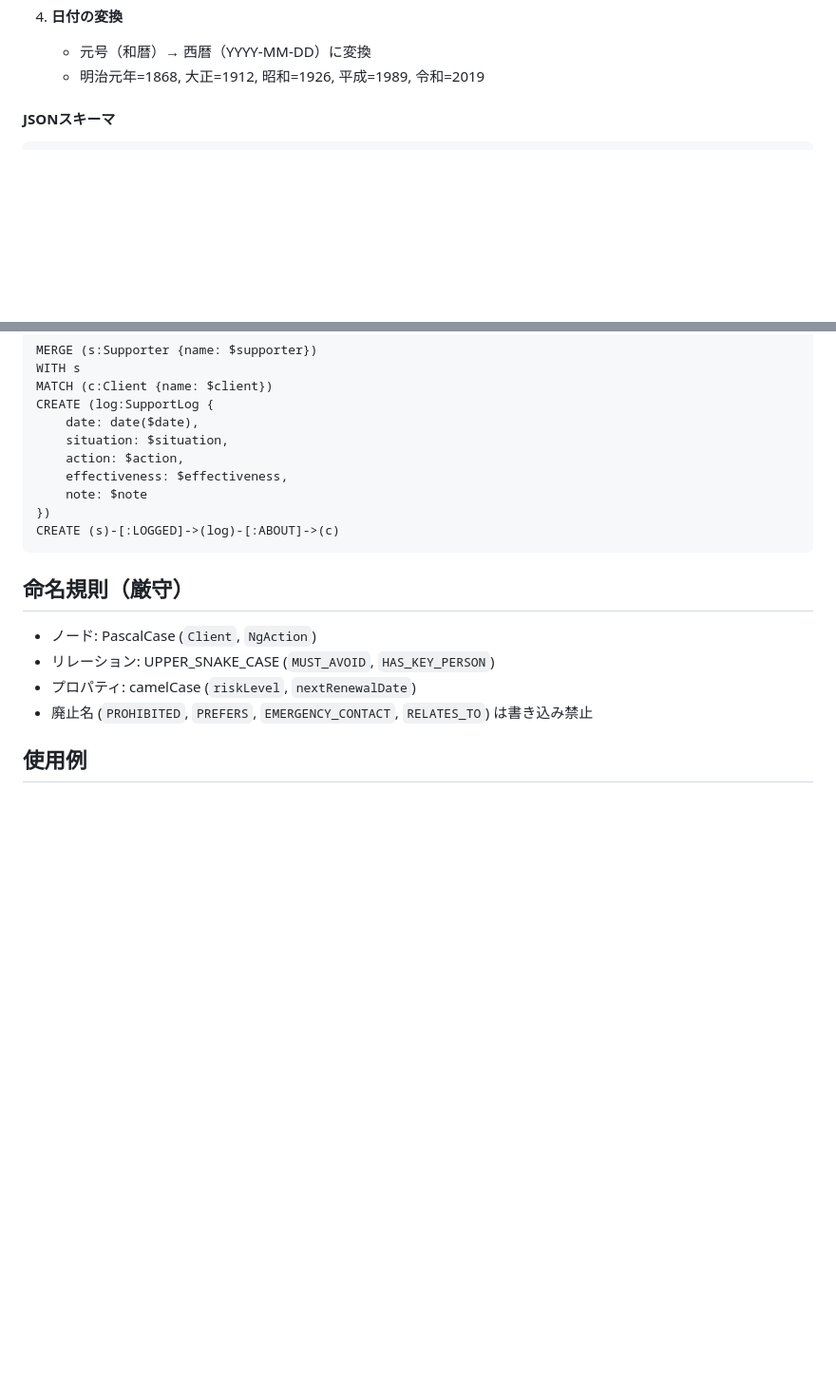
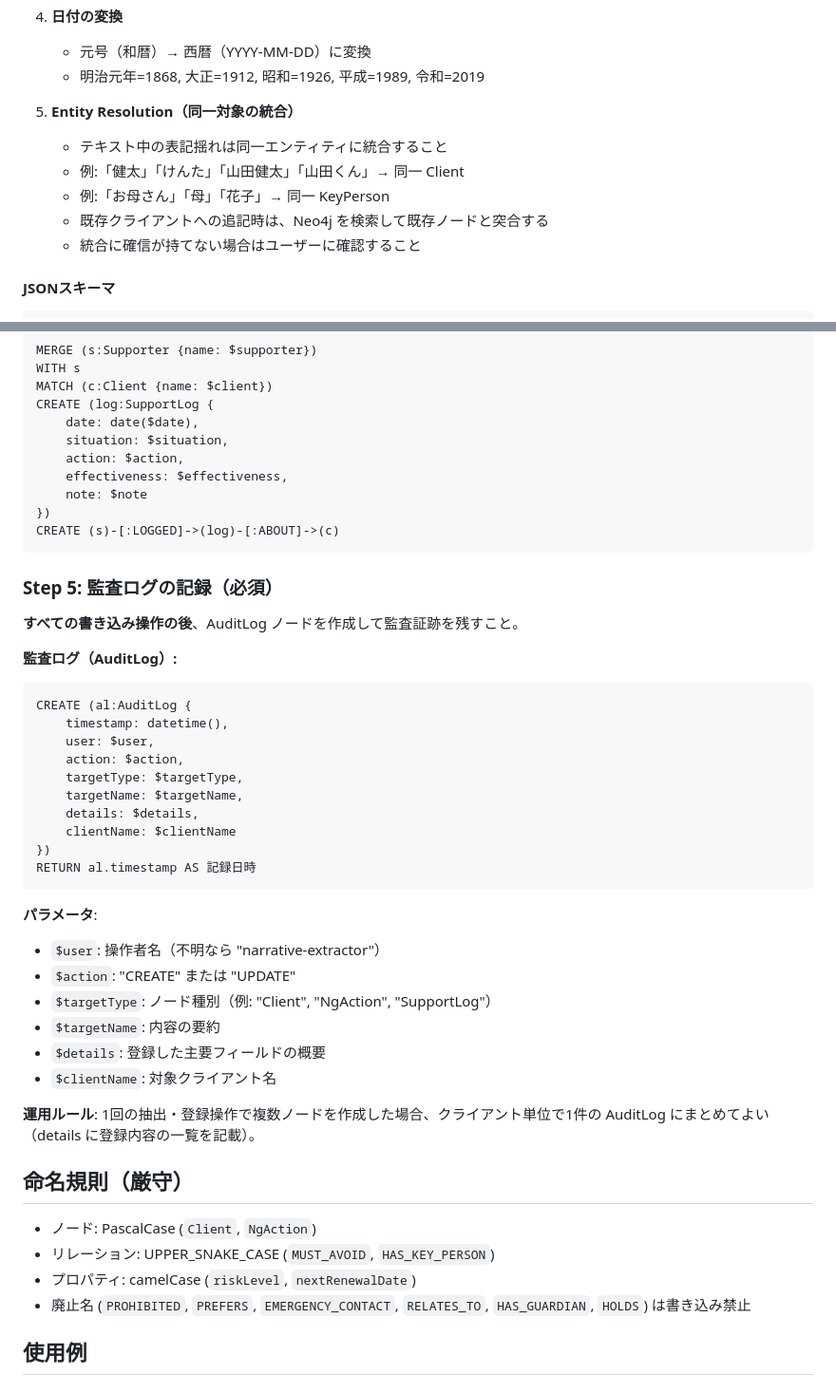
Before and after one commit to kazumasakawahara/nest-support, a Markdown page: claude-skills/narrative-extractor/SKILL.md, 2 parts joined by grey strips. Shown at 95% size. Rendered like a GitHub page; blank space fills up the shorter version.

Commit message:
fix: address 7 gaps in DB specialist spec compliance
CLAUDE.md:
- Add Role Definition as DB specialist persona (#7)
- Add Japanese property value exception rule for category/situation (#4)
- Add HOLDS to deprecated relation list (#3)
- Add inference marking and schema immutability constraints (#6)
- Add Graph-based Analysis section for ad-hoc path traversal (#5)

narrative-extractor/SKILL.md:
- Add Step 5: AuditLog creation after all write operations (#1)
- Add Entity Resolution rule for name/reference deduplication (#2)
- Add HAS_GUARDIAN and HOLDS to deprecated name list (#3)

Co-Authored-By: Claude Opus 4.6 <noreply@anthropic.com>

````diff
--- a/claude-skills/narrative-extractor/SKILL.md
+++ b/claude-skills/narrative-extractor/SKILL.md
@@ -42,6 +42,13 @@ Gemini ai_extractor.py の機能をClaude Skill として実現する。
 4. **日付の変換**
    - 元号（和暦）→ 西暦（YYYY-MM-DD）に変換
    - 明治元年=1868, 大正=1912, 昭和=1926, 平成=1989, 令和=2019
+
+5. **Entity Resolution（同一対象の統合）**
+   - テキスト中の表記揺れは同一エンティティに統合すること
+   - 例:「健太」「けんた」「山田健太」「山田くん」→ 同一 Client
+   - 例:「お母さん」「母」「花子」→ 同一 KeyPerson
+   - 既存クライアントへの追記時は、Neo4j を検索して既存ノードと突合する
+   - 統合に確信が持てない場合はユーザーに確認すること
 
 #### JSONスキーマ
 
@@ -236,12 +243,40 @@ CREATE (log:SupportLog {
 CREATE (s)-[:LOGGED]->(log)-[:ABOUT]->(c)
 ```
 
+### Step 5: 監査ログの記録（必須）
+
+**すべての書き込み操作の後**、AuditLog ノードを作成して監査証跡を残すこと。
+
+**監査ログ（AuditLog）:**
+```cypher
+CREATE (al:AuditLog {
+    timestamp: datetime(),
+    user: $user,
+    action: $action,
+    targetType: $targetType,
+    targetName: $targetName,
+    details: $details,
+    clientName: $clientName
+})
+RETURN al.timestamp AS 記録日時
+```
+
+**パラメータ**:
+- `$user`: 操作者名（不明なら "narrative-extractor"）
+- `$action`: "CREATE" または "UPDATE"
+- `$targetType`: ノード種別（例: "Client", "NgAction", "SupportLog"）
+- `$targetName`: 内容の要約
+- `$details`: 登録した主要フィールドの概要
+- `$clientName`: 対象クライアント名
+
+**運用ルール**: 1回の抽出・登録操作で複数ノードを作成した場合、クライアント単位で1件の AuditLog にまとめてよい（details に登録内容の一覧を記載）。
+
 ## 命名規則（厳守）
 
 - ノード: PascalCase (`Client`, `NgAction`)
 - リレーション: UPPER_SNAKE_CASE (`MUST_AVOID`, `HAS_KEY_PERSON`)
 - プロパティ: camelCase (`riskLevel`, `nextRenewalDate`)
-- 廃止名 (`PROHIBITED`, `PREFERS`, `EMERGENCY_CONTACT`, `RELATES_TO`) は書き込み禁止
+- 廃止名 (`PROHIBITED`, `PREFERS`, `EMERGENCY_CONTACT`, `RELATES_TO`, `HAS_GUARDIAN`, `HOLDS`) は書き込み禁止
 
 ## 使用例
 
````
Also changed, not shown: CLAUDE.md (+20 -0 lines).
